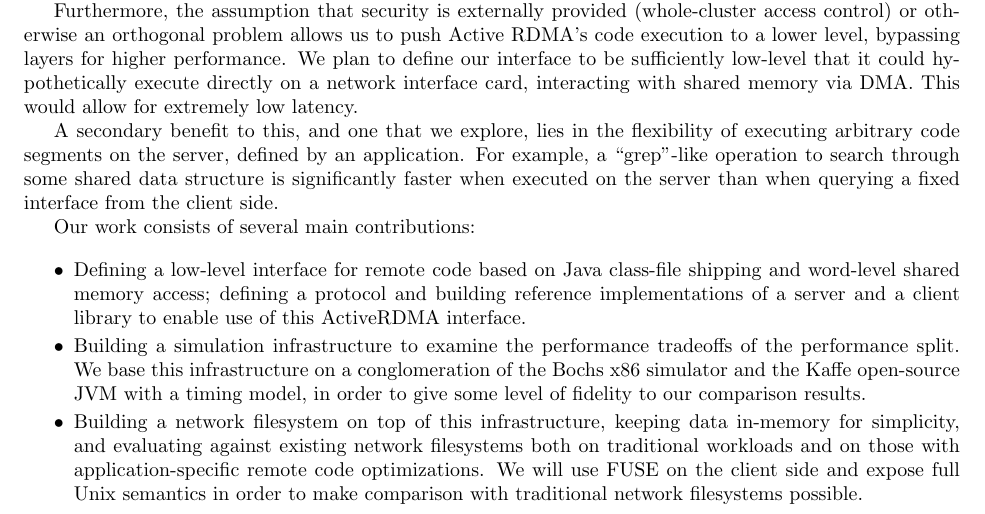
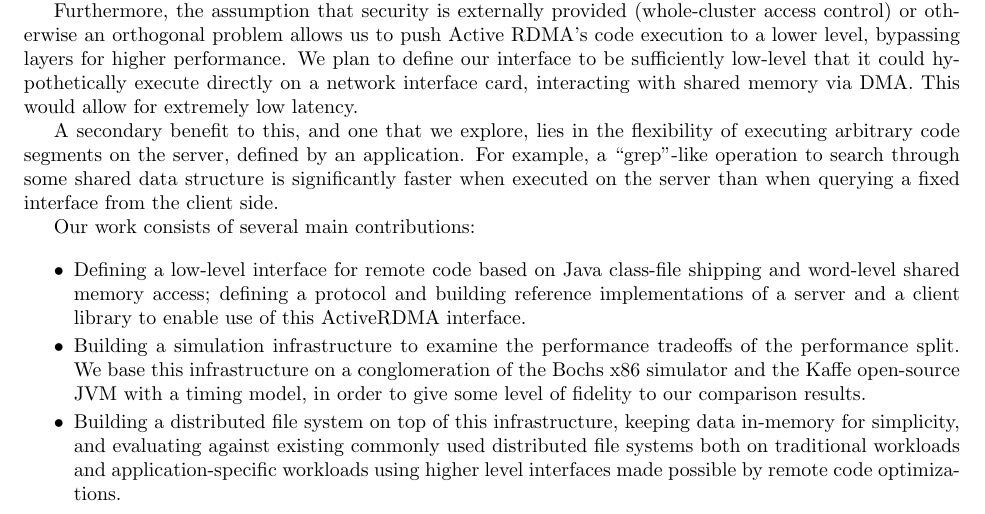
Before and after one commit to madananshul/ActiveRDMA, a LaTeX document (doc/interim/interim.tex): part of page 1 of 4, cut so that both start at the same text. Compiled offline with pdfLaTeX.

```diff
--- a/doc/interim/interim.tex
+++ b/doc/interim/interim.tex
@@ -77,12 +77,11 @@
   JVM with a timing model, in order to give some level of fidelity to
   our comparison results.
 
-\item Building a network filesystem on top of this infrastructure,
+\item Building a distributed file system on top of this infrastructure,
   keeping data in-memory for simplicity, and evaluating against
-  existing network filesystems both on traditional workloads and on
-  those with application-specific remote code optimizations. We will
-  use FUSE on the client side and expose full Unix semantics in order
-  to make comparison with traditional network filesystems possible.
+  existing commonly used distributed file systems both on traditional
+  workloads and application-specific workloads using higher level
+  interfaces made possible by remote code optimizations.
 
 \end{itemize}
 
```
Also changed, not shown: doc/interim/interim.bib (+21 -0 lines).
